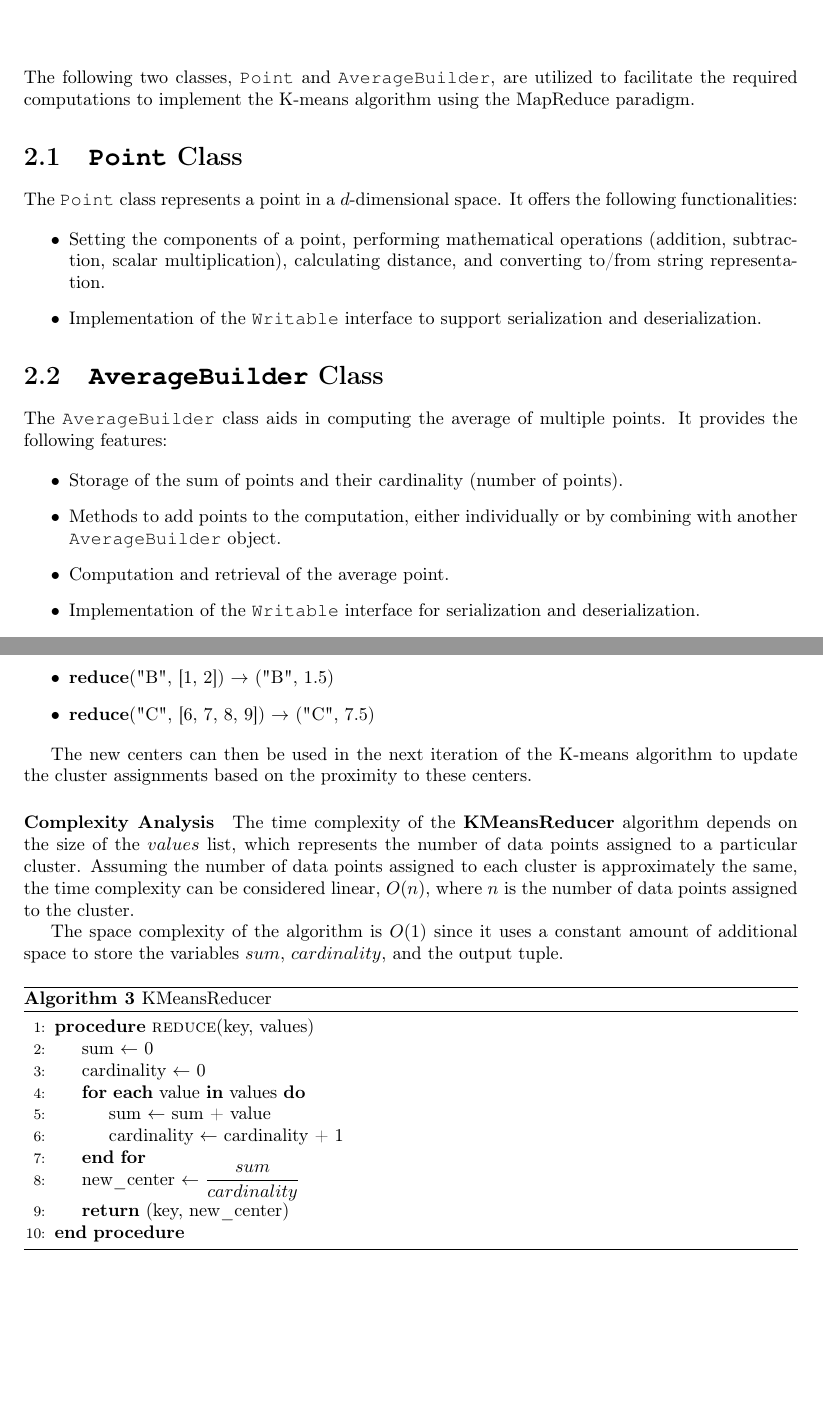
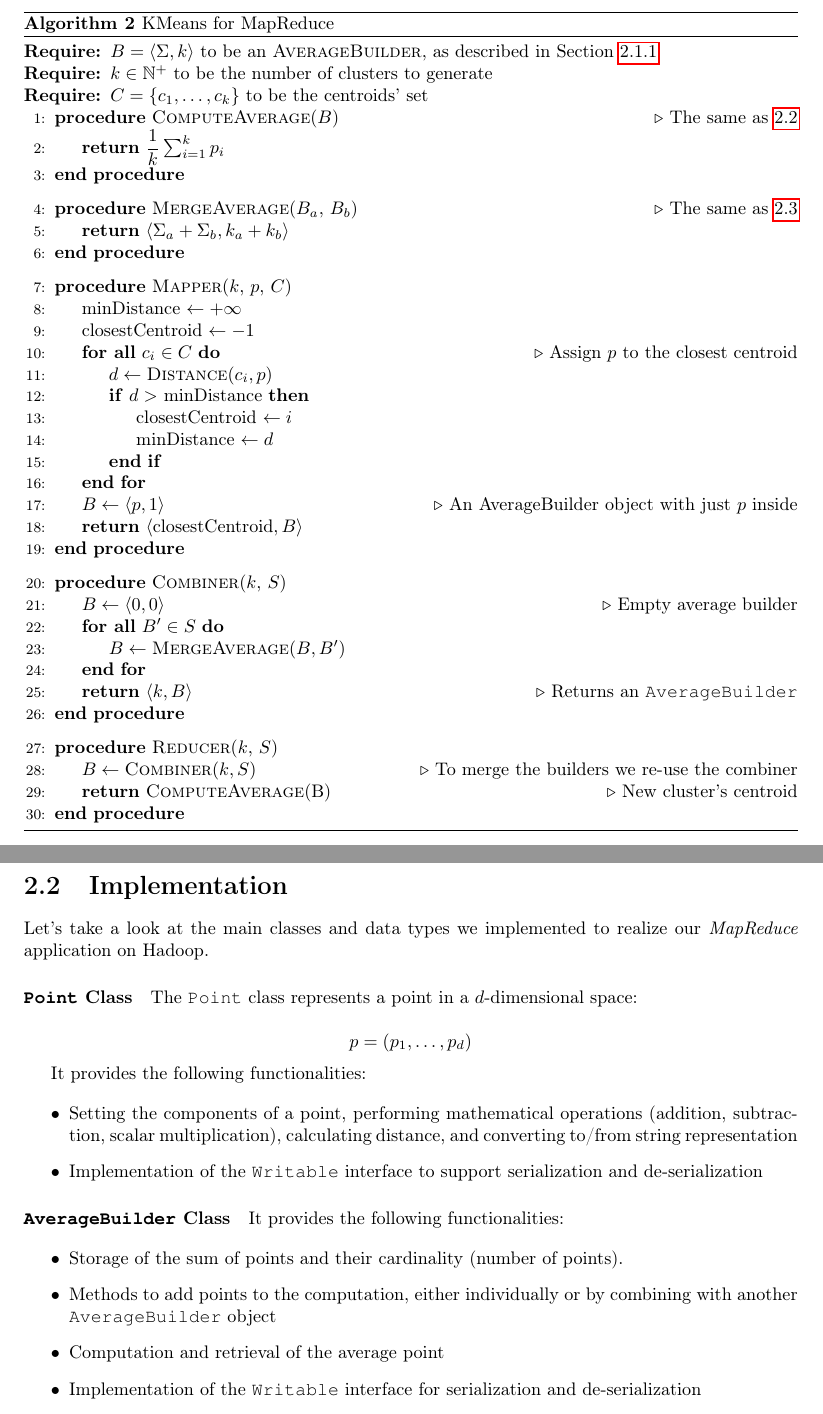
Before and after one commit to scarburato/distributedKMeans, a LaTeX document (report/report.tex): two parts of pages 5 and 7 of 9 before the commit and two parts of pages 7 and 8 of 11 after it, joined at a grey line, cut at the place of the change, the shorter picture padded with empty space. Compiled offline with pdfLaTeX.

Commit message:
finishing report

```diff
--- a/report/report.tex
+++ b/report/report.tex
@@ -190,13 +190,11 @@ and their associated data. The I/O complexity is optimal as we perform only line
 
 \chapter{K-means}
 
-	The following two classes, \texttt{Point} and \texttt{AverageBuilder}, are utilized to facilitate the required computations to implement the K-means algorithm using the MapReduce paradigm.
+\section{General idea}
 
-	\section{\texttt{Point} Class}
+\subsection{Average builder}
+\label{avgBuild}
 
-	The \texttt{Point} class represents a point in a $d$-dimensional space. It
-	offers the following functionalities:
+Let us define an \textbf{AverageBuilder} as a tuple that contains information
+necessary to compute an average:
 
-	\begin{itemize}
-		\item Setting the components of a point, performing mathematical operations (addition, subtraction, scalar multiplication), calculating distance, and converting to/from string representation.
-		\item Implementation of the \texttt{Writable} interface to support serialization and deserialization.
@@ -203,4 +208,3 @@ and their associated data. The I/O complexity is optimal as we perform only line
 
-	\end{itemize}
+in this way we can define a function to compute the average:
 
-	\section{\texttt{AverageBuilder} Class}
@@ -207,9 +215,3 @@ and their associated data. The I/O complexity is optimal as we perform only line
 
-	The \texttt{AverageBuilder} class aids in computing the average of multiple points. It provides the following features:
+and another to merge two objects:
 
-	\begin{itemize}
-		\item Storage of the sum of points and their cardinality (number of points).
-		\item Methods to add points to the computation, either individually or by combining with another \texttt{AverageBuilder} object.
-		\item Computation and retrieval of the average point.
-		\item Implementation of the \texttt{Writable} interface for serialization and deserialization.
-	\end{itemize}
@@ -310,12 +333,22 @@ Applying the \textbf{KMeansReducer} algorithm to each cluster, we get the follow
-	\item \textbf{reduce}("B", [1, 2]) $\rightarrow$ ("B", 1.5)
-	\item \textbf{reduce}("C", [6, 7, 8, 9]) $\rightarrow$ ("C", 7.5)
-\end{itemize}
-
-The new centers can then be used in the next iteration of the K-means algorithm to update the cluster assignments based on the proximity to these centers.
+%\begin{itemize}
+%	\item \textbf{reduce}("A", [3, 4, 5]) $\rightarrow$ ("A", 4)
+%	\item \textbf{reduce}("B", [1, 2]) $\rightarrow$ ("B", 1.5)
+%	\item \textbf{reduce}("C", [6, 7, 8, 9]) $\rightarrow$ ("C", 7.5)
+%\end{itemize}
+%
+%The new centers can then be used in the next iteration of the K-means
+%algorithm to update the cluster assignments based on the proximity to these
+%centers.
 
 \paragraph{Complexity Analysis}
 
-The time complexity of the \textbf{KMeansReducer} algorithm depends on the size of the $values$ list, which represents the number of data points assigned to a particular cluster. Assuming the number of data points assigned to each cluster is approximately the same, the time complexity can be considered linear, $O(n)$, where $n$ is the number of data points assigned to the cluster.
+\[
+T_\textsc{Combiner} \in \mathcal{O}(n \cdot d)
+\]
 
-The space complexity of the algorithm is $O(1)$ since it uses a constant amount of additional space to store the variables $sum$, $cardinality$, and the output tuple.
+%The time complexity of the \textbf{KMeansReducer} algorithm depends on the
+%size of the $values$ list, which represents the number of data points assigned
+%to a particular cluster. Assuming the number of data points assigned to each
+%cluster is approximately the same, the time complexity can be considered
+%linear, $O(n)$, where $n$ is the number of data points assigned to the cluster.
 
@@ -322,17 +358,108 @@ The space complexity of the algorithm is $O(1)$ since it uses a constant amount
 
-\begin{algorithm}[H]
-	\caption{KMeansReducer}\label{algo:kmeans-reducer}
+The same figures applies to the Combiner.
+
+%\subsection{General complexity}
+
+\begin{algorithm}
+	\caption{KMeans for MapReduce}\label{algo:kmeans-reducer}
 	\begin{algorithmic}[1]
-		\Procedure{reduce}{key, values}
-		\State sum $\gets$ 0
-		\State cardinality $\gets$ 0
-		\For{\textbf{each} value \textbf{in} values}
-		\State sum $\gets$ sum + value
-		\State cardinality $\gets$ cardinality + 1
+		\Require $B = \left\langle \Sigma, k\right\rangle$ to be an
+		\textsc{AverageBuilder}, as described in Section \ref{avgBuild}
+
+		\Require $k \in \mathbb{N}^+$ to be the number of clusters to generate
+
+		\Require $C = \{c_1, \dots, c_k\}$ to be the centroids' set
+
+		\Procedure{ComputeAverage}{$B$} \Comment{The same as \ref{computeAvg}}
+			\State \Return $\dfrac{1}{k}\sum_{i = 1}^{k} p_i$
+		\EndProcedure
+
+		\vspace{.25cm}
+
+		\Procedure{MergeAverage}{$B_a$, $B_b$} \Comment{The same as
+		\ref{mergeAvg}}
+			\State \Return $\left\langle \Sigma_a + \Sigma_b, k_a + k_b\right\rangle$
+		\EndProcedure
+
+		\vspace{.25cm}
+
+		\Procedure{Mapper}{$k$, $p$, $C$}
+			\State minDistance $\gets +\infty$
+			\State closestCentroid $\gets -1$
+			\ForAll{$c_i \in C$}
+				\Comment{Assign $p$ to the closest centroid}
+				\State $d \gets \Call{Distance}{c_i, p}$
+				\If{$d > $ minDistance}
+					\State closestCentroid $\gets i$
+					\State minDistance $\gets d$
+				\EndIf
+			\EndFor
+
+			\State $B \gets \left\langle p, 1\right\rangle$ \Comment{An
+			AverageBuilder object with just $p$ inside}
+
+			\State \Return $\left\langle \text{closestCentroid}, B\right\rangle$
+
+		\EndProcedure
+
+		\vspace{.25cm}
+
+		\Procedure{Combiner}{$k$, $S$}
+		\State $B \gets \left\langle 0,0 \right\rangle$
+			\Comment {Empty average builder}
+
+		\ForAll{$B' \in S$}
+			\State $B \gets \Call{MergeAverage}{B, B'}$
 		\EndFor
 
-		\State new\_center $\gets$  $\dfrac{sum}{cardinality}$
-		\State \textbf{return} (key, new\_center)
+		\State \Return $\left\langle k, B\right\rangle$
+			\Comment{Returns an \texttt{AverageBuilder}}
+		\EndProcedure
+
+		\vspace{.25cm}
+
+		\Procedure{Reducer}{$k$, $S$}
+		\State $B \gets \Call{Combiner}{k,S}$
+			\Comment{To merge the builders we re-use the combiner}
+		\State \Return \Call{ComputeAverage}{B}
+			\Comment{New cluster's centroid}
 		\EndProcedure
 	\end{algorithmic}
 \end{algorithm}
+
+\section{Implementation}
+
+Let's take a look at the main classes and data types we implemented to realize
+our \emph{MapReduce} application on Hadoop.
+
+\paragraph{\texttt{Point} Class}
+
+The \texttt{Point} class represents a point in a $d$-dimensional space:
+
+\[
+p = (p_1, \dots, p_d)
+\]
+
+It provides the following functionalities:
+
+\begin{itemize}
+	\item Setting the components of a point, performing mathematical operations
+	(addition, subtraction, scalar multiplication), calculating distance, and
+	converting to/from string representation
+
+	\item Implementation of the \texttt{Writable} interface to support
+	serialization and de-serialization
+
+\end{itemize}
+
+\paragraph{\texttt{AverageBuilder} Class}
+It provides the following functionalities:
+
+\begin{itemize}
+	\item Storage of the sum of points and their cardinality (number of points).
+	\item Methods to add points to the computation, either individually or by
+	combining with another \texttt{AverageBuilder} object
+	\item Computation and retrieval of the average point
+	\item Implementation of the \texttt{Writable} interface for serialization
+	and de-serialization
+\end{itemize}
```
Also changed, not shown: report/report.tex (165 more changed lines).
